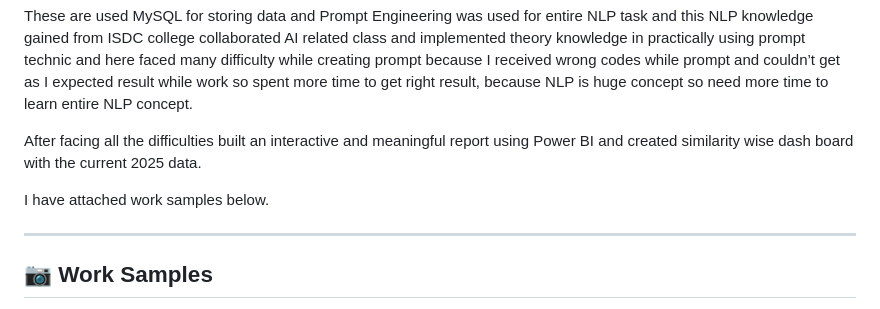
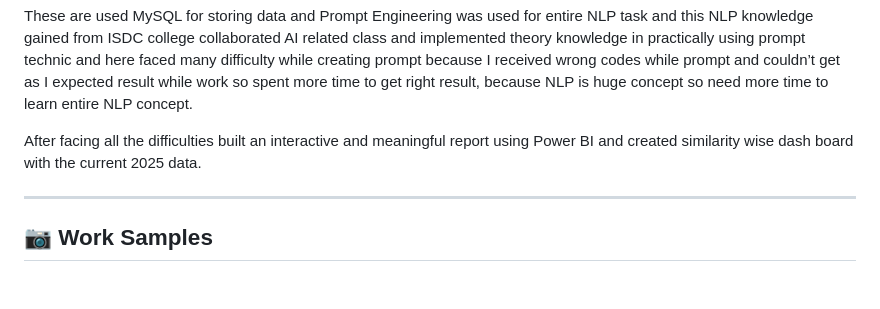
Before and after one commit to chandru-raman-678/nlp-based-food-recommendation-dashboard-and-design, a Markdown page: ReadMe.md, the part around the change. GitHub-like rendering; blank space fills up the shorter version.

```diff
--- a/ReadMe.md
+++ b/ReadMe.md
@@ -98,8 +98,6 @@ These are used MySQL for storing data and Prompt Engineering was used for entire
 
 After facing all the difficulties built an interactive and meaningful report using Power BI and created similarity wise dash board with the current 2025 data.
 
-I have attached work samples below.
-
 ---
 
 ## 📷 Work Samples
```
